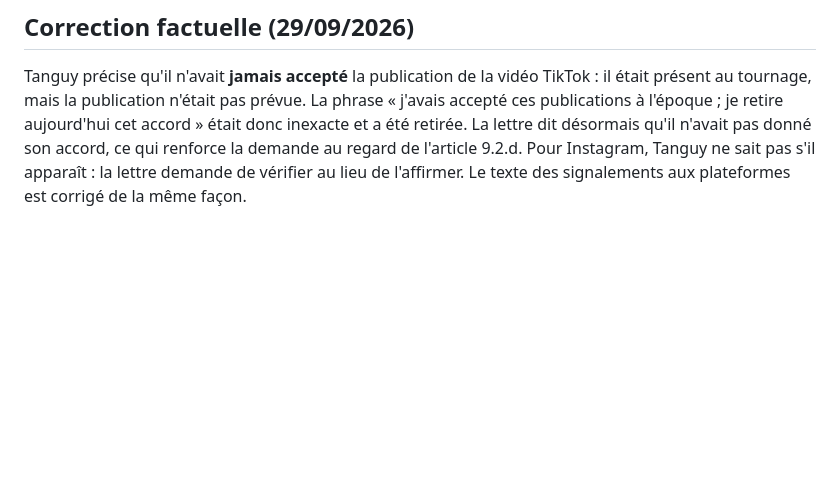
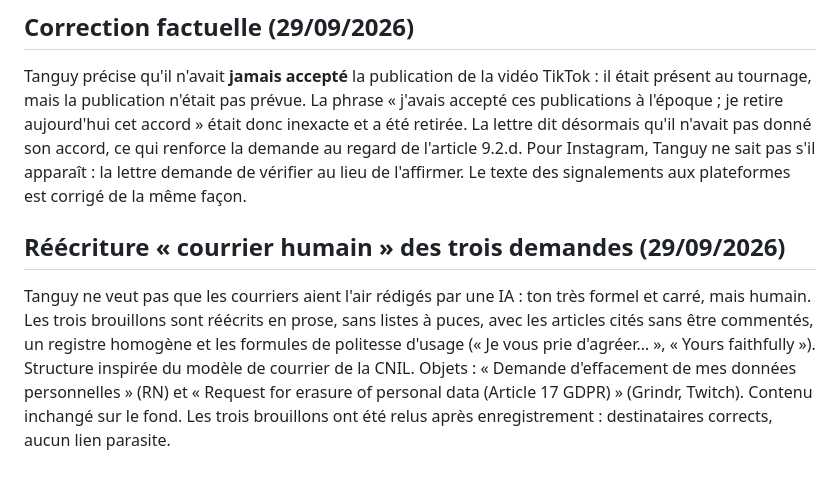
Before and after one commit to lystanguy-gif/coach-tanguy, a Markdown page: rgpd/LOT-1.md, the part around the change. GitHub-like rendering; blank space fills up the shorter version.

Commit message:
Lot 1 : trois courriers réécrits dans un registre formel et humain
Prose au lieu de listes, articles cités sans commentaire, formules de
politesse d'usage, structure inspirée du modèle de courrier de la CNIL. Fond
inchangé. Brouillons relus après enregistrement.

Co-Authored-By: Claude Opus 5.5 <noreply@anthropic.com>
Claude-Session: https://claude.ai/code/session_01QNzvmgXRvaLeg54RbwnYac

```diff
--- a/rgpd/LOT-1.md
+++ b/rgpd/LOT-1.md
@@ -154,3 +154,15 @@ qu'il n'avait pas donné son accord, ce qui renforce la demande au regard de
 l'article 9.2.d. Pour Instagram, Tanguy ne sait pas s'il apparaît : la lettre
 demande de vérifier au lieu de l'affirmer. Le texte des signalements aux
 plateformes est corrigé de la même façon.
+
+## Réécriture « courrier humain » des trois demandes (29/09/2026)
+
+Tanguy ne veut pas que les courriers aient l'air rédigés par une IA : ton très
+formel et carré, mais humain. Les trois brouillons sont réécrits en prose, sans
+listes à puces, avec les articles cités sans être commentés, un registre
+homogène et les formules de politesse d'usage (« Je vous prie d'agréer… »,
+« Yours faithfully »). Structure inspirée du modèle de courrier de la CNIL.
+Objets : « Demande d'effacement de mes données personnelles » (RN) et
+« Request for erasure of personal data (Article 17 GDPR) » (Grindr, Twitch).
+Contenu inchangé sur le fond. Les trois brouillons ont été relus après
+enregistrement : destinataires corrects, aucun lien parasite.
```
